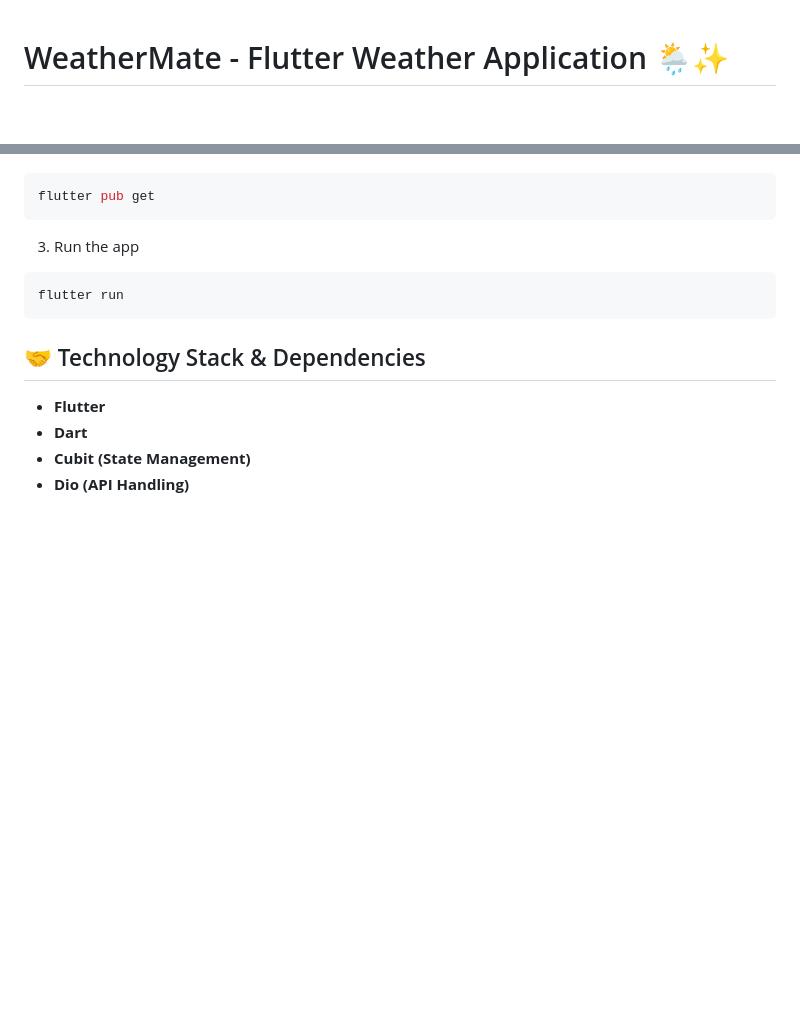
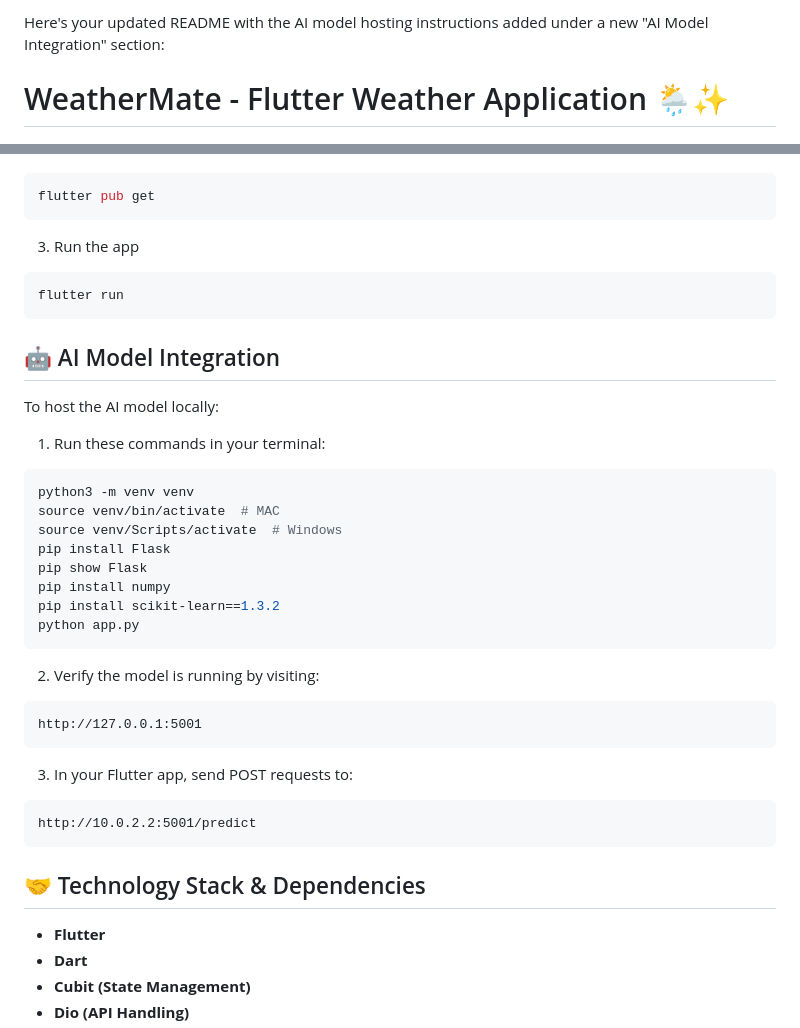
Before and after one commit to Maheresio/WeatherMate, a Markdown page: README.md, 2 parts joined by grey strips. Drawn GitHub-style; blank space fills up the shorter version.

````diff
--- a/README.md
+++ b/README.md
@@ -1,3 +1,5 @@
+Here's your updated README with the AI model hosting instructions added under a new "AI Model Integration" section:
+
 # WeatherMate - Flutter Weather Application 🌦️✨
 
 ![Weather Banner](banner.png)
@@ -76,6 +78,32 @@ flutter pub get
 flutter run
 ```
 
+## 🤖 AI Model Integration
+
+To host the AI model locally:
+
+1. Run these commands in your terminal:
+```bash
+python3 -m venv venv
+source venv/bin/activate  # MAC
+source venv/Scripts/activate  # Windows
+pip install Flask
+pip show Flask
+pip install numpy
+pip install scikit-learn==1.3.2
+python app.py
+```
+
+2. Verify the model is running by visiting:
+```
+http://127.0.0.1:5001
+```
+
+3. In your Flutter app, send POST requests to:
+```
+http://10.0.2.2:5001/predict
+```
+
 ## 🤝 Technology Stack & Dependencies
 - **Flutter**
 - **Dart**
````
